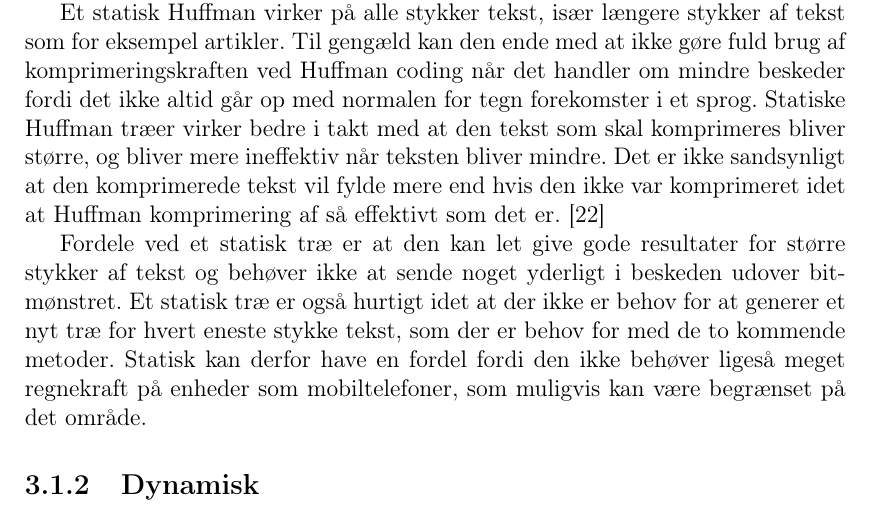
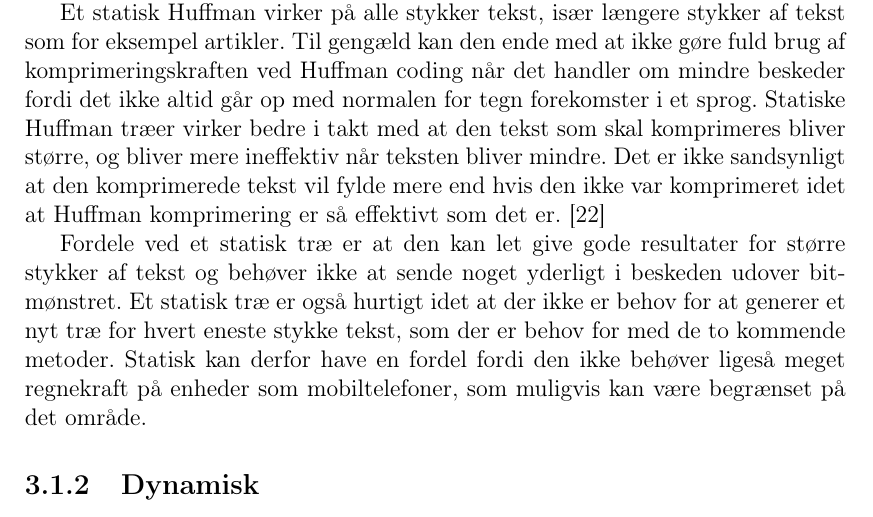
Before and after one commit to bossen/p1, a LaTeX document (Rapport.tex, which reads Indhold/Huffmantraeer/Statisk.tex): part of page 22 of 32, cut so that both start at the same text. Compiled offline with pdfLaTeX.

Commit message:
Minor stuff

```diff
--- a/Indhold/Huffmantraeer/Statisk.tex
+++ b/Indhold/Huffmantraeer/Statisk.tex
@@ -1,5 +1,5 @@
 Den første metode man kan bruge til at generere et Huffman træ er den statiske metode. Et statisk Huffman træ bliver lavet ud fra formodede forekomster på i et stykke tekst. For eksempel hvis man kigger generelt på det engelske sprog så forekommer tegnet ’e’ mest, og vil derfor blive placeret øverst i det statiske Huffman træ, mens tegn som ’z’ og ’x’ vil blive placeret nederst. Den statisk opbygning af et Huffman træ er standard metoden\cite{Hufftree_2}.
 
-Et statisk Huffman virker på alle stykker tekst, især længere stykker af tekst som for eksempel artikler. Til gengæld kan den ende med at ikke gøre fuld brug af komprimeringskraften ved Huffman coding når det handler om mindre beskeder fordi det ikke altid går op med normalen for tegn forekomster i et sprog. Statiske Huffman træer virker bedre i takt med at den tekst som skal komprimeres bliver større, og bliver mere ineffektiv når teksten bliver mindre. Det er ikke sandsynligt at den komprimerede tekst vil fylde mere end hvis den ikke var komprimeret idet at Huffman komprimering af så effektivt som det er. \cite{Hufftree_3}
+Et statisk Huffman virker på alle stykker tekst, især længere stykker af tekst som for eksempel artikler. Til gengæld kan den ende med at ikke gøre fuld brug af komprimeringskraften ved Huffman coding når det handler om mindre beskeder fordi det ikke altid går op med normalen for tegn forekomster i et sprog. Statiske Huffman træer virker bedre i takt med at den tekst som skal komprimeres bliver større, og bliver mere ineffektiv når teksten bliver mindre. Det er ikke sandsynligt at den komprimerede tekst vil fylde mere end hvis den ikke var komprimeret idet at Huffman komprimering er så effektivt som det er. \cite{Hufftree_3}
 
 Fordele ved et statisk træ er at den kan let give gode resultater for større stykker af tekst og behøver ikke at sende noget yderligt i beskeden udover bitmønstret. Et statisk træ er også hurtigt idet at der ikke er behov for at generer et nyt træ for hvert eneste stykke tekst, som der er behov for med de to kommende metoder. Statisk kan derfor have en fordel fordi den ikke behøver ligeså meget regnekraft på enheder som mobiltelefoner, som muligvis kan være begrænset på det område.
```
